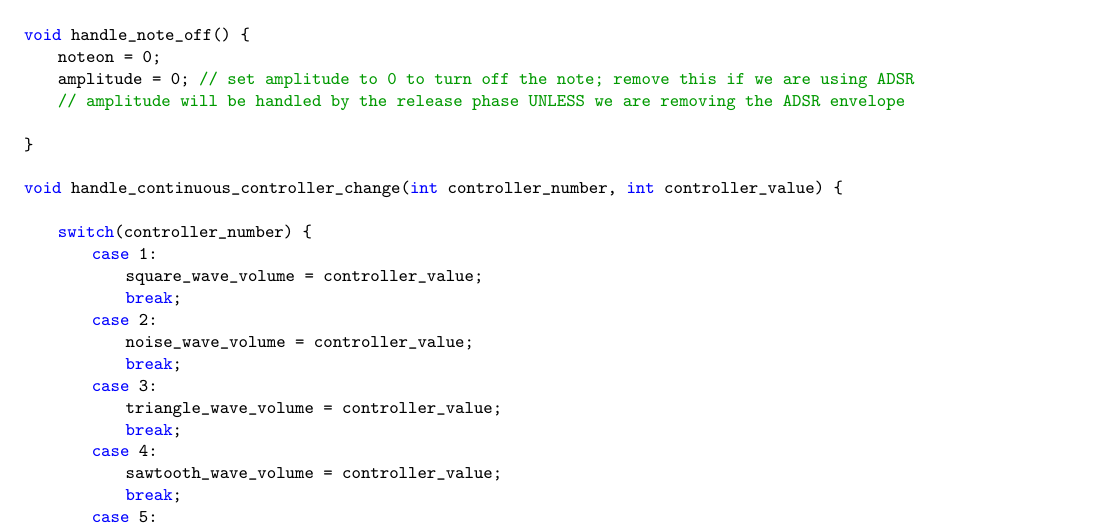
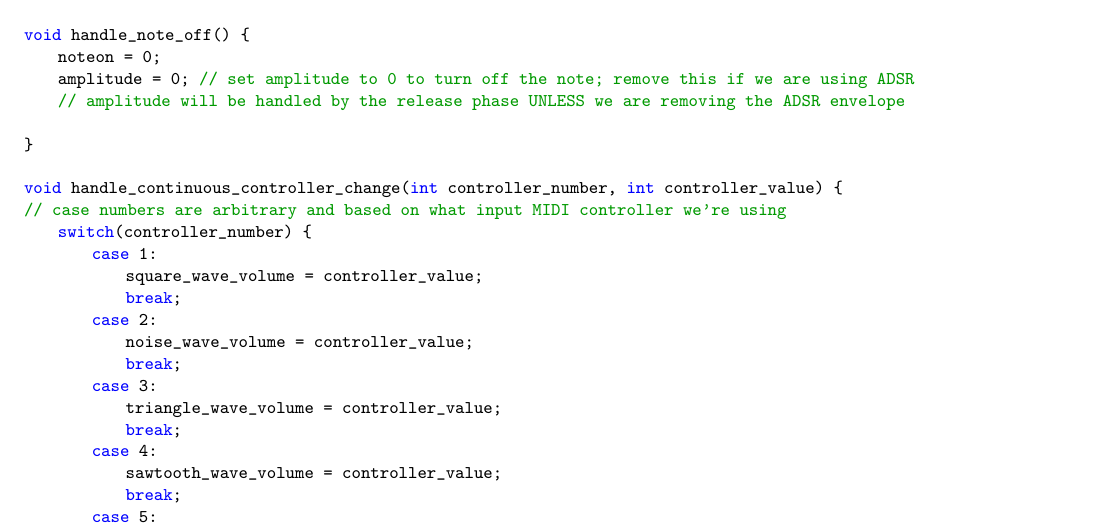
Before and after one commit to ashtanmistal/PHYS-319-Project, a LaTeX document (main.tex, which reads appendix-b-c-code-for-decoding-midi-data.tex): part of page 8 of 10, cut so that both start at the same text. Compiled offline with pdfLaTeX.

Commit message:
Updates from Overleaf

```diff
--- a/appendix-b-c-code-for-decoding-midi-data.tex
+++ b/appendix-b-c-code-for-decoding-midi-data.tex
@@ -79,7 +79,7 @@ void handle_note_off() {
 }
 
 void handle_continuous_controller_change(int controller_number, int controller_value) {
-
+// case numbers are arbitrary and based on what input MIDI controller we're using
     switch(controller_number) {
         case 1:
             square_wave_volume = controller_value;
```
